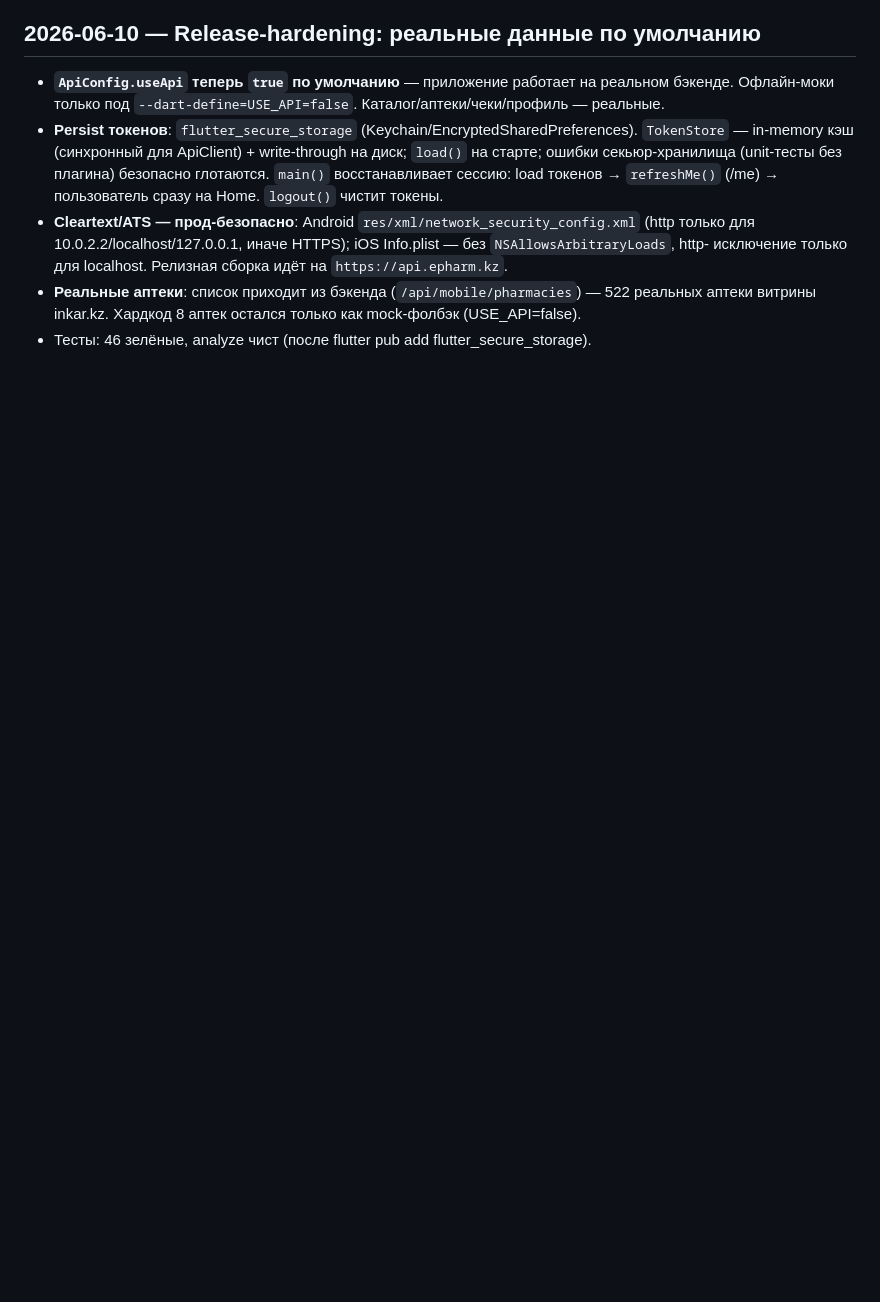
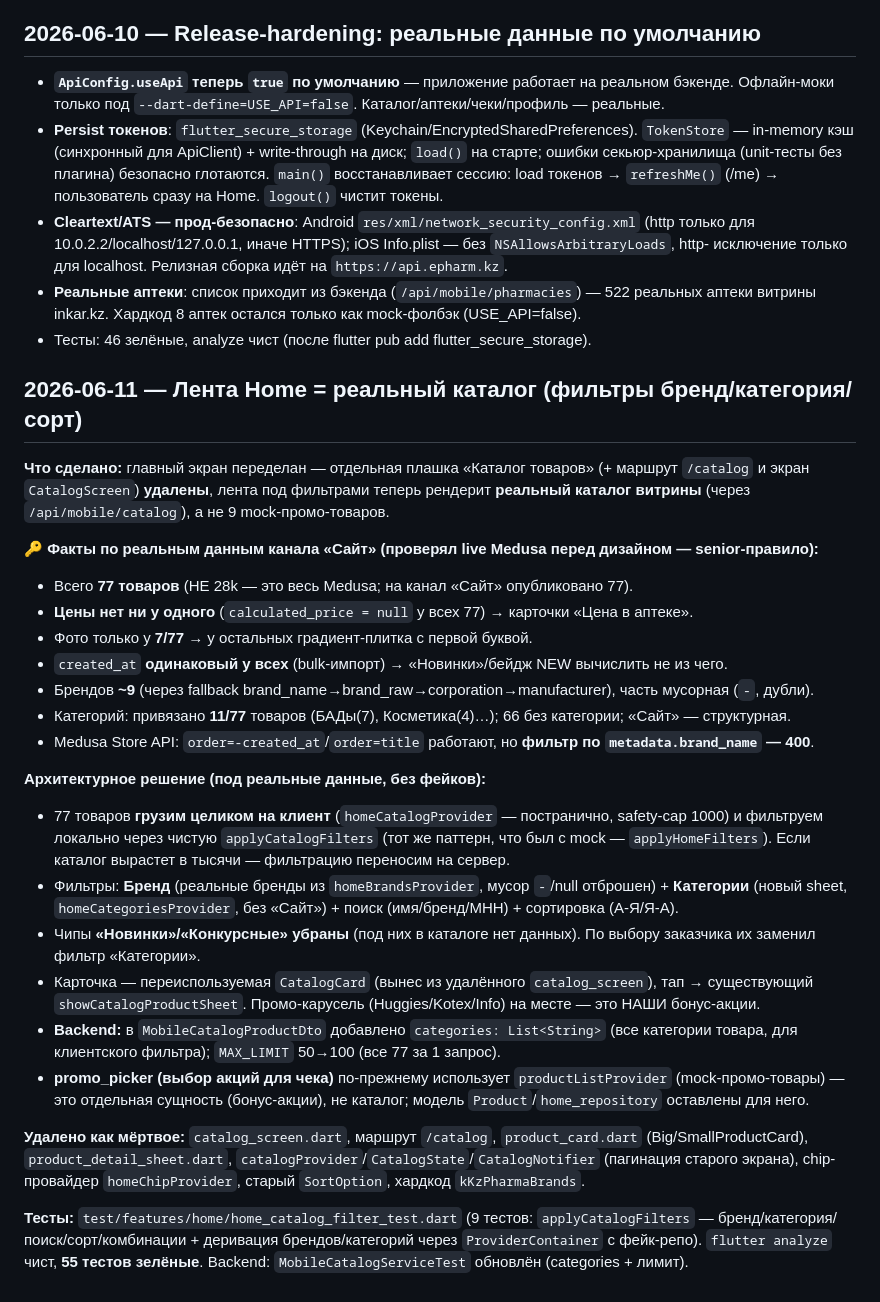
Before and after one commit to sabirovv17/epharm, a Markdown page: claude-notes.md, the part around the change. Drawn GitHub-style; blank space fills up the shorter version.

Commit message:
docs(mobile): claude-notes — лента Home стала реальным каталогом
Зафиксированы факты по данным каталога (77 товаров, нет цен/новизны,
~9 брендов, 11/77 категорий) и архитектура клиентской фильтрации.

Co-Authored-By: Claude Opus 4.8 (1M context) <noreply@anthropic.com>

```diff
--- a/claude-notes.md
+++ b/claude-notes.md
@@ -472,3 +472,43 @@ End-to-end: CTA → UploadPromptSheet → CameraScreen / Gallery → ReceiptRevi
 - **Реальные аптеки**: список приходит из бэкенда (`/api/mobile/pharmacies`) — 522 реальных аптеки
   витрины inkar.kz. Хардкод 8 аптек остался только как mock-фолбэк (USE_API=false).
 - Тесты: 46 зелёные, analyze чист (после flutter pub add flutter_secure_storage).
+
+## 2026-06-11 — Лента Home = реальный каталог (фильтры бренд/категория/сорт)
+
+**Что сделано:** главный экран переделан — отдельная плашка «Каталог товаров» (+ маршрут `/catalog`
+и экран `CatalogScreen`) **удалены**, лента под фильтрами теперь рендерит **реальный каталог витрины**
+(через `/api/mobile/catalog`), а не 9 mock-промо-товаров.
+
+**🔑 Факты по реальным данным канала «Сайт» (проверял live Medusa перед дизайном — senior-правило):**
+
+- Всего **77 товаров** (НЕ 28k — это весь Medusa; на канал «Сайт» опубликовано 77).
+- **Цены нет ни у одного** (`calculated_price = null` у всех 77) → карточки «Цена в аптеке».
+- Фото только у **7/77** → у остальных градиент-плитка с первой буквой.
+- `created_at` **одинаковый у всех** (bulk-импорт) → «Новинки»/бейдж NEW вычислить не из чего.
+- Брендов **~9** (через fallback brand_name→brand_raw→corporation→manufacturer), часть мусорная (`-`, дубли).
+- Категорий: привязано **11/77** товаров (БАДы(7), Косметика(4)…); 66 без категории; «Сайт» — структурная.
+- Medusa Store API: `order=-created_at`/`order=title` работают, но **фильтр по `metadata.brand_name` — 400**.
+
+**Архитектурное решение (под реальные данные, без фейков):**
+
+- 77 товаров **грузим целиком на клиент** (`homeCatalogProvider` — постранично, safety-cap 1000) и
+  фильтруем локально через чистую `applyCatalogFilters` (тот же паттерн, что был с mock — `applyHomeFilters`).
+  Если каталог вырастет в тысячи — фильтрацию переносим на сервер.
+- Фильтры: **Бренд** (реальные бренды из `homeBrandsProvider`, мусор `-`/null отброшен) + **Категории**
+  (новый sheet, `homeCategoriesProvider`, без «Сайт») + поиск (имя/бренд/МНН) + сортировка (А-Я/Я-А).
+- Чипы **«Новинки»/«Конкурсные» убраны** (под них в каталоге нет данных). По выбору заказчика их
+  заменил фильтр «Категории».
+- Карточка — переиспользуемая `CatalogCard` (вынес из удалённого `catalog_screen`), тап → существующий
+  `showCatalogProductSheet`. Промо-карусель (Huggies/Kotex/Info) на месте — это НАШИ бонус-акции.
+- **Backend:** в `MobileCatalogProductDto` добавлено `categories: List<String>` (все категории товара,
+  для клиентского фильтра); `MAX_LIMIT` 50→100 (все 77 за 1 запрос).
+- **promo_picker (выбор акций для чека)** по-прежнему использует `productListProvider` (mock-промо-товары) —
+  это отдельная сущность (бонус-акции), не каталог; модель `Product`/`home_repository` оставлены для него.
+
+**Удалено как мёртвое:** `catalog_screen.dart`, маршрут `/catalog`, `product_card.dart` (Big/SmallProductCard),
+`product_detail_sheet.dart`, `catalogProvider`/`CatalogState`/`CatalogNotifier` (пагинация старого экрана),
+chip-провайдер `homeChipProvider`, старый `SortOption`, хардкод `kKzPharmaBrands`.
+
+**Тесты:** `test/features/home/home_catalog_filter_test.dart` (9 тестов: `applyCatalogFilters` —
+бренд/категория/поиск/сорт/комбинации + деривация брендов/категорий через `ProviderContainer` с фейк-репо).
+`flutter analyze` чист, **55 тестов зелёные**. Backend: `MobileCatalogServiceTest` обновлён (categories + лимит).
```
